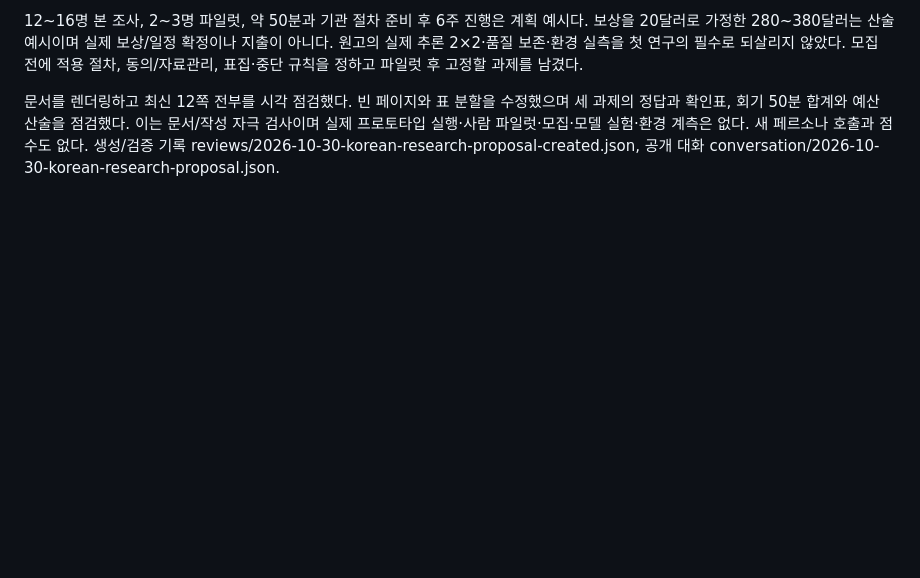
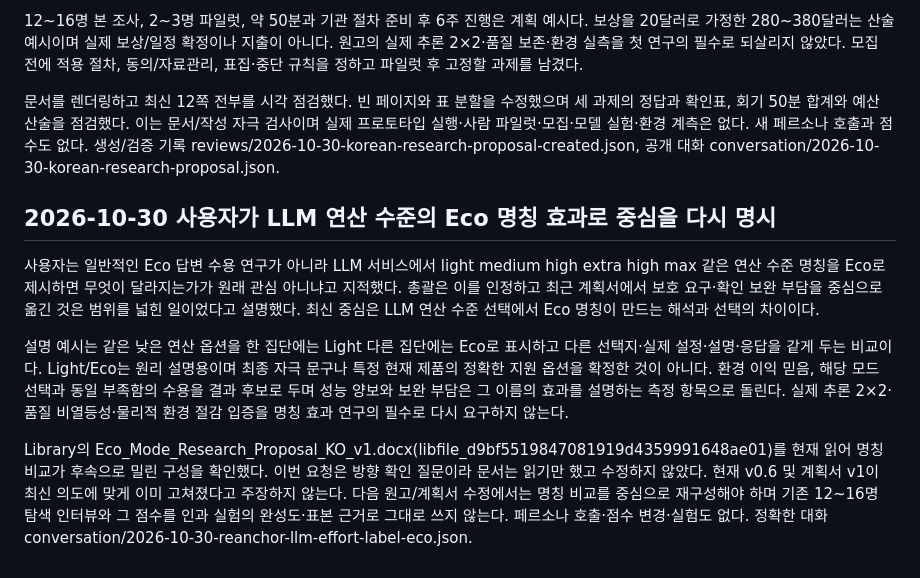
Before and after one commit to reusahn/Conversation, a Markdown page: eco-mode/state/continuation.md, the part around the change. Rendered like a GitHub page; blank space fills up the shorter version.

Commit message:
Append restored LLM effort-label Eco research focus

```diff
--- a/eco-mode/state/continuation.md
+++ b/eco-mode/state/continuation.md
@@ -282,3 +282,11 @@ Eco 연구에는 연구계획서 본문과 화면 시안·작성 답변·인터
 12~16명 본 조사, 2~3명 파일럿, 약 50분과 기관 절차 준비 후 6주 진행은 계획 예시다. 보상을 20달러로 가정한 280~380달러는 산술 예시이며 실제 보상/일정 확정이나 지출이 아니다. 원고의 실제 추론 2×2·품질 보존·환경 실측을 첫 연구의 필수로 되살리지 않았다. 모집 전에 적용 절차, 동의/자료관리, 표집·중단 규칙을 정하고 파일럿 후 고정할 과제를 남겼다.
 
 문서를 렌더링하고 최신 12쪽 전부를 시각 점검했다. 빈 페이지와 표 분할을 수정했으며 세 과제의 정답과 확인표, 회기 50분 합계와 예산 산술을 점검했다. 이는 문서/작성 자극 검사이며 실제 프로토타입 실행·사람 파일럿·모집·모델 실험·환경 계측은 없다. 새 페르소나 호출과 점수도 없다. 생성/검증 기록 reviews/2026-10-30-korean-research-proposal-created.json, 공개 대화 conversation/2026-10-30-korean-research-proposal.json.
+
+## 2026-10-30 사용자가 LLM 연산 수준의 Eco 명칭 효과로 중심을 다시 명시
+
+사용자는 일반적인 Eco 답변 수용 연구가 아니라 LLM 서비스에서 light medium high extra high max 같은 연산 수준 명칭을 Eco로 제시하면 무엇이 달라지는가가 원래 관심 아니냐고 지적했다. 총괄은 이를 인정하고 최근 계획서에서 보호 요구·확인 보완 부담을 중심으로 옮긴 것은 범위를 넓힌 일이었다고 설명했다. 최신 중심은 LLM 연산 수준 선택에서 Eco 명칭이 만드는 해석과 선택의 차이이다.
+
+설명 예시는 같은 낮은 연산 옵션을 한 집단에는 Light 다른 집단에는 Eco로 표시하고 다른 선택지·실제 설정·설명·응답을 같게 두는 비교이다. Light/Eco는 원리 설명용이며 최종 자극 문구나 특정 현재 제품의 정확한 지원 옵션을 확정한 것이 아니다. 환경 이익 믿음, 해당 모드 선택과 동일 부족함의 수용을 결과 후보로 두며 성능 양보와 보완 부담은 그 이름의 효과를 설명하는 측정 항목으로 돌린다. 실제 추론 2×2·품질 비열등성·물리적 환경 절감 입증을 명칭 효과 연구의 필수로 다시 요구하지 않는다.
+
+Library의 Eco_Mode_Research_Proposal_KO_v1.docx(libfile_d9bf5519847081919d4359991648ae01)를 현재 읽어 명칭 비교가 후속으로 밀린 구성을 확인했다. 이번 요청은 방향 확인 질문이라 문서는 읽기만 했고 수정하지 않았다. 현재 v0.6 및 계획서 v1이 최신 의도에 맞게 이미 고쳐졌다고 주장하지 않는다. 다음 원고/계획서 수정에서는 명칭 비교를 중심으로 재구성해야 하며 기존 12~16명 탐색 인터뷰와 그 점수를 인과 실험의 완성도·표본 근거로 그대로 쓰지 않는다. 페르소나 호출·점수 변경·실험도 없다. 정확한 대화 conversation/2026-10-30-reanchor-llm-effort-label-eco.json.
```
